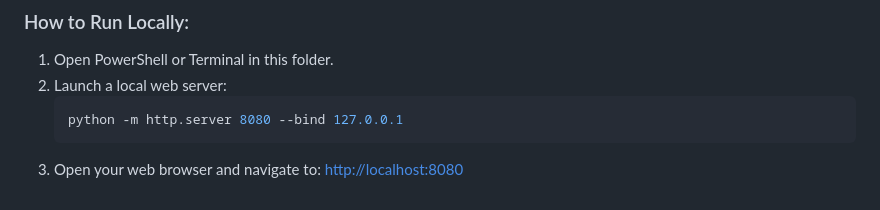
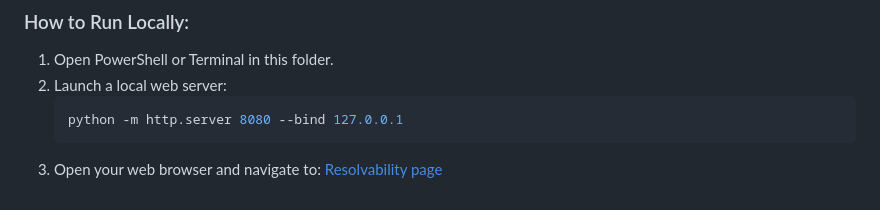
Before and after one commit to m0bien/bistatic-resolvability-analyzer, a Markdown page: README.md, the part around the change. Rendered like a GitHub page.

Commit message:
Update URL in README for the resolvability page

````diff
--- a/README.md
+++ b/README.md
@@ -128,4 +128,4 @@ The minimum eigenvalue $\lambda_2$ represents the "weakest" axis of resolution.
    ```bash
    python -m http.server 8080 --bind 127.0.0.1
    ```
-3. Open your web browser and navigate to: [http://localhost:8080](http://localhost:8080)
+3. Open your web browser and navigate to: [Resolvability page](https://m0bien.github.io/bistatic-resolvability-analyzer/)
````
